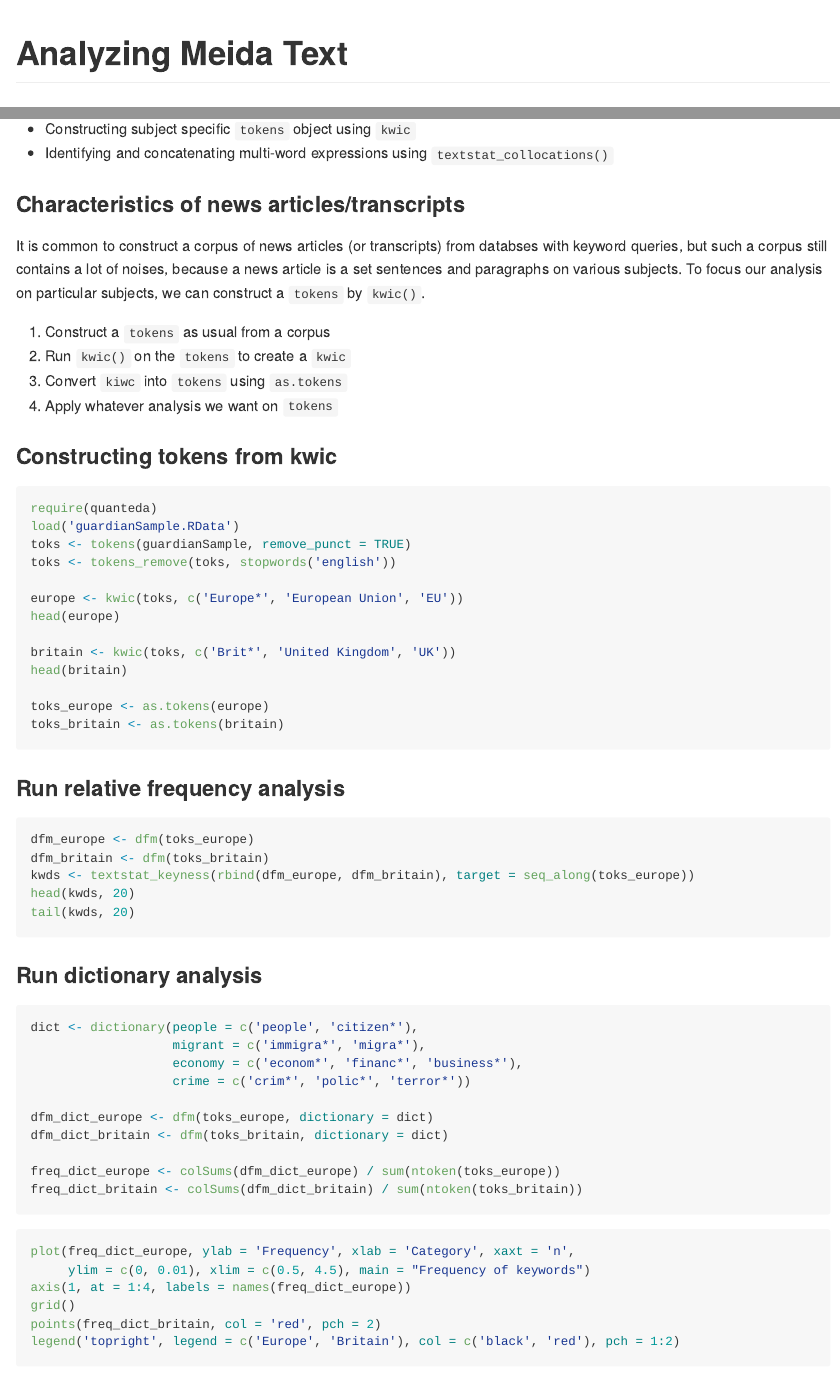
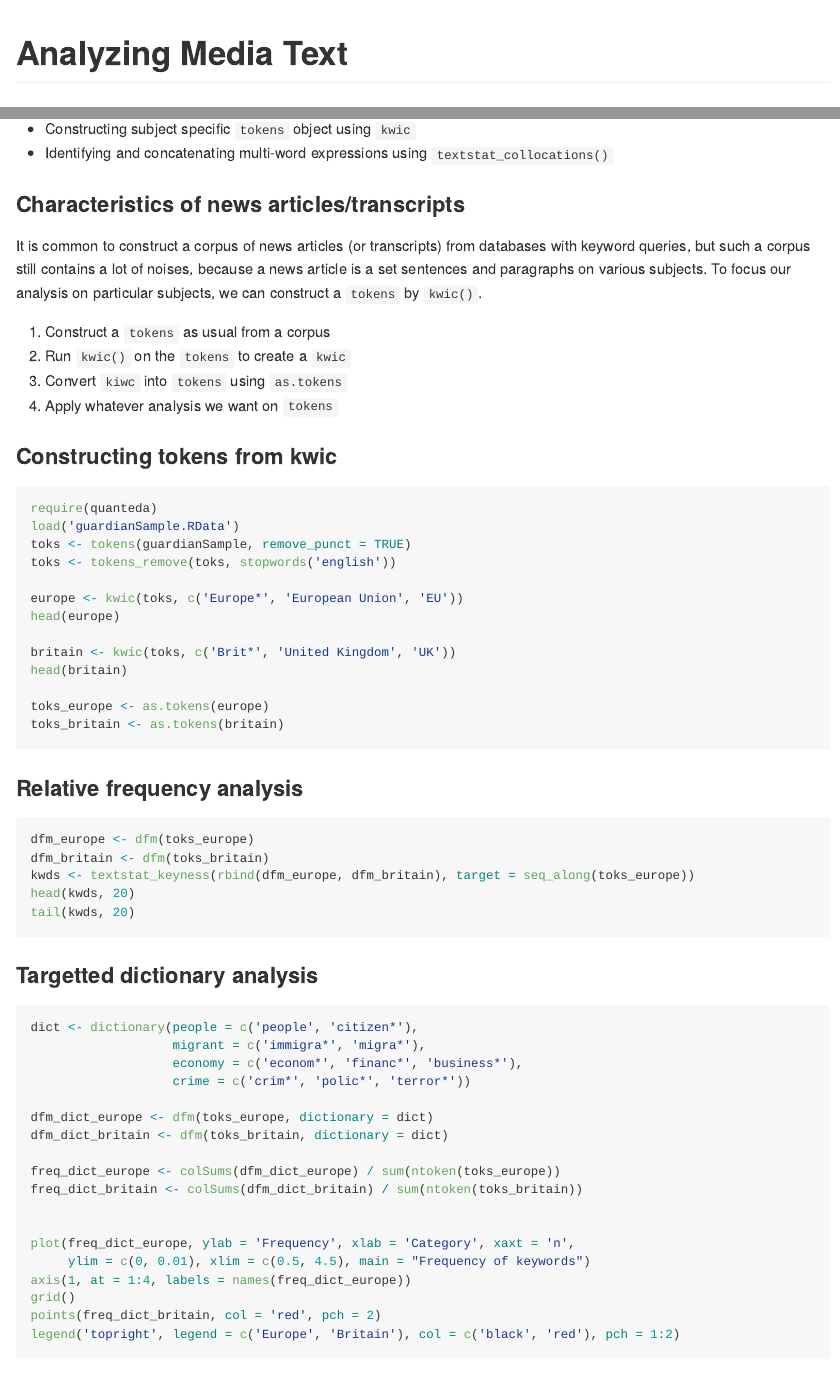
Before and after one commit to kbenoit/ITAUR, an R Markdown document (6_advanced/Guardian.Rmd): the page in a window 1100 px wide, from its top, and a second part further down, joined at a grey line. Rendered offline with R 4.5, knitr and Pandoc, with nearby package versions; the code chunks are not run, so their results and figures are left out; long lines of code are wrapped.

Commit message:
Fix typo

````diff
--- a/6_advanced/Guardian.Rmd
+++ b/6_advanced/Guardian.Rmd
@@ -4,7 +4,7 @@ output:
     variant: markdown_github
 ---
 
-# Analyzing Meida Text
+# Analyzing Media Text
 
 ### Kohei Watanabe
 ### 24 April 2017
@@ -24,7 +24,7 @@ This section explains specific techniques useful in analyzing news articles:
 
 ### Characteristics of news articles/transcripts
 
-It is common to construct a corpus of news articles (or transcripts) from databses with keyword queries, but such a corpus still contains a lot of noises, because a news article is a set sentences and paragraphs on various subjects. To focus our analysis on particular subjects, we can construct a `tokens` by `kwic()`.
+It is common to construct a corpus of news articles (or transcripts) from databases with keyword queries, but such a corpus still contains a lot of noises, because a news article is a set sentences and paragraphs on various subjects. To focus our analysis on particular subjects, we can construct a `tokens` by `kwic()`.
 
 1. Construct a `tokens` as usual from a corpus
 2. Run `kwic()` on the `tokens` to create a `kwic`
@@ -50,7 +50,7 @@ toks_britain <- as.tokens(britain)
 
 ```
 
-### Run relative frequency analysis
+### Relative frequency analysis
 ```{r}
 dfm_europe <- dfm(toks_europe)
 dfm_britain <- dfm(toks_britain)
@@ -60,7 +60,7 @@ tail(kwds, 20)
 
 ```
 
-### Run dictionary analysis
+### Targetted dictionary analysis
 ```{r}
 dict <- dictionary(people = c('people', 'citizen*'),
                    migrant = c('immigra*', 'migra*'),
````
Also changed, not shown: 6_advanced/Guardian.html (deleted), 6_advanced/Guardian.md, 6_advanced/Guardian.Rmd (4 more changed lines), 1 other file.
